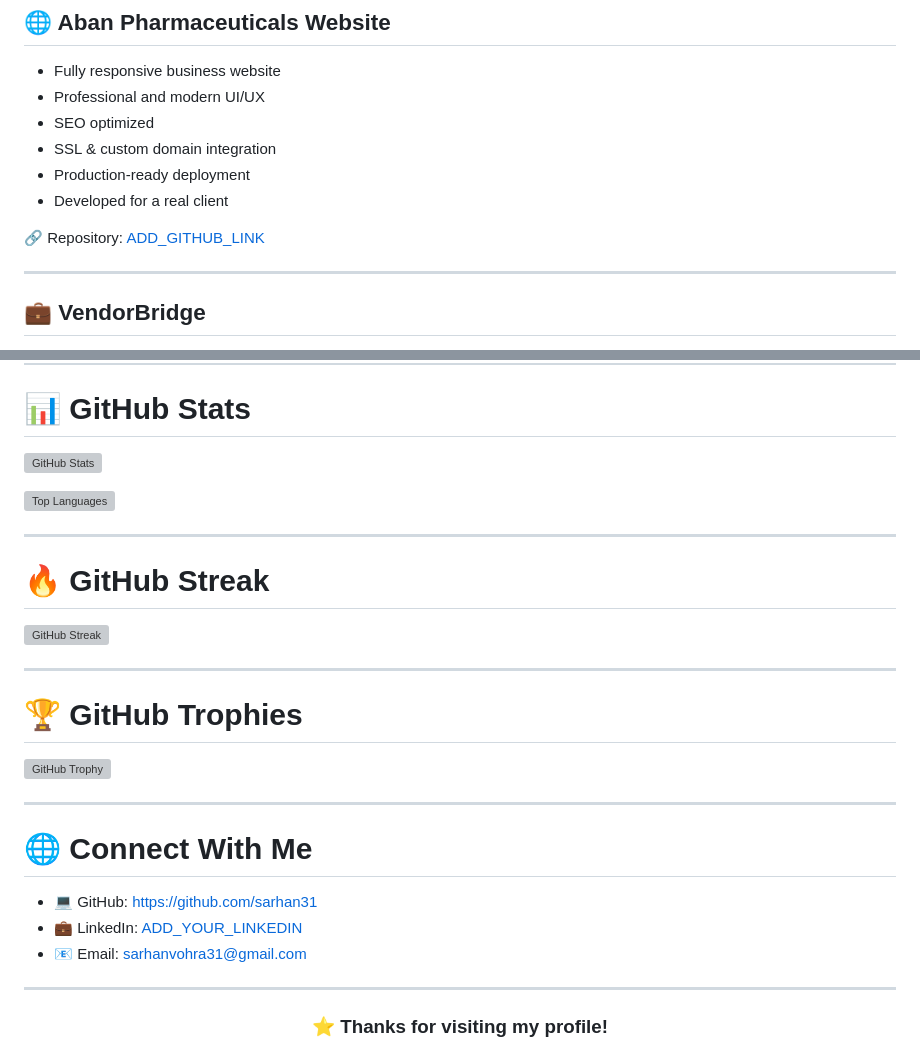
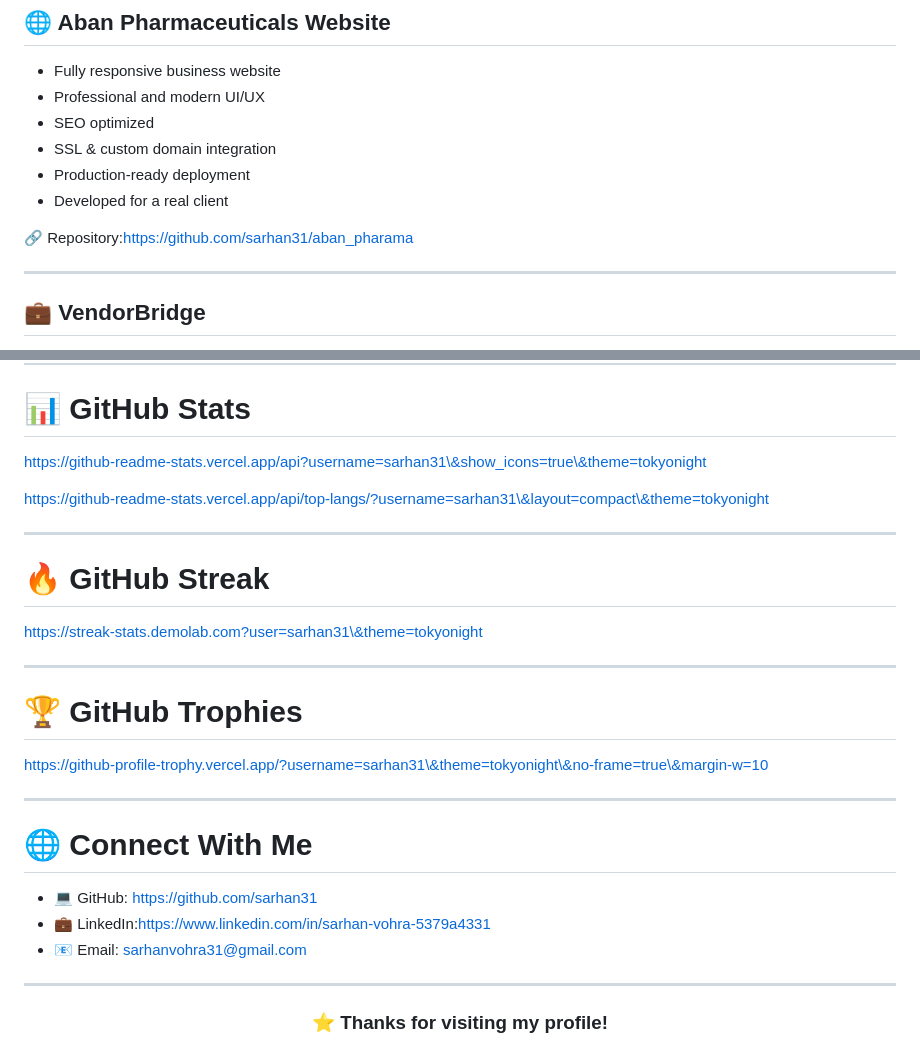
Before and after one commit to sarhan31/sarhan31, a Markdown page: README.md, 2 parts joined by grey strips. GitHub-like rendering; grey boxes are pictures that could not be loaded.

Commit message:
Fix links in README.md for GitHub and LinkedIn

```diff
--- a/README.md
+++ b/README.md
@@ -57,7 +57,7 @@ I enjoy solving real-world problems, creating intuitive user experiences, and co
 * Production-ready deployment
 * Developed for a real client
 
-🔗 Repository:[ ADD_GITHUB_LINK](https://github.com/sarhan31/aban_pharama)
+🔗 Repository:https://github.com/sarhan31/aban_pharama
 
 ---
 
@@ -99,28 +99,28 @@ I enjoy solving real-world problems, creating intuitive user experiences, and co
 
 # 📊 GitHub Stats
 
-![GitHub Stats](https://github-readme-stats.vercel.app/api?username=sarhan31\&show_icons=true\&theme=tokyonight)
+https://github-readme-stats.vercel.app/api?username=sarhan31\&show_icons=true\&theme=tokyonight
 
-![Top Languages](https://github-readme-stats.vercel.app/api/top-langs/?username=sarhan31\&layout=compact\&theme=tokyonight)
+https://github-readme-stats.vercel.app/api/top-langs/?username=sarhan31\&layout=compact\&theme=tokyonight
 
 ---
 
 # 🔥 GitHub Streak
 
-![GitHub Streak](https://streak-stats.demolab.com?user=sarhan31\&theme=tokyonight)
+https://streak-stats.demolab.com?user=sarhan31\&theme=tokyonight
 
 ---
 
 # 🏆 GitHub Trophies
 
-![GitHub Trophy](https://github-profile-trophy.vercel.app/?username=sarhan31\&theme=tokyonight\&no-frame=true\&margin-w=10)
+https://github-profile-trophy.vercel.app/?username=sarhan31\&theme=tokyonight\&no-frame=true\&margin-w=10
 
 ---
 
 # 🌐 Connect With Me
 
 * 💻 GitHub: https://github.com/sarhan31
-* 💼 LinkedIn:[ ADD_YOUR_LINKEDIN](https://www.linkedin.com/in/sarhan-vohra-5379a4331)
+* 💼 LinkedIn:https://www.linkedin.com/in/sarhan-vohra-5379a4331
 * 📧 Email: sarhanvohra31@gmail.com
 
 ---
```
